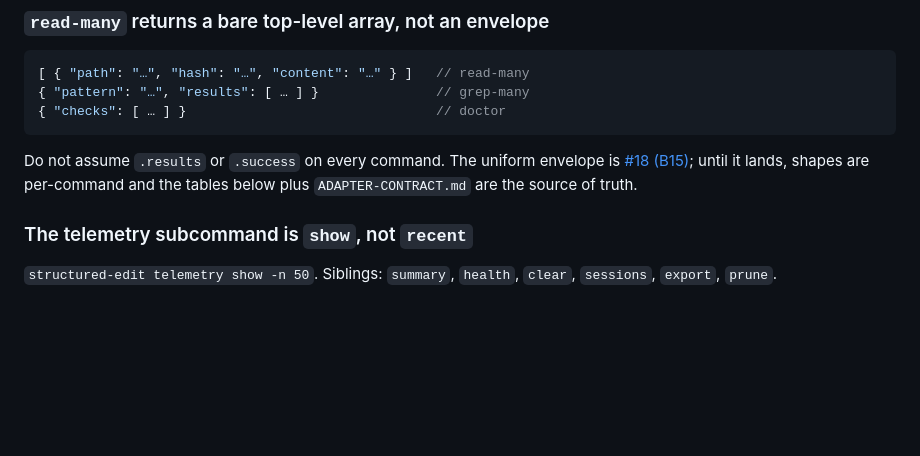
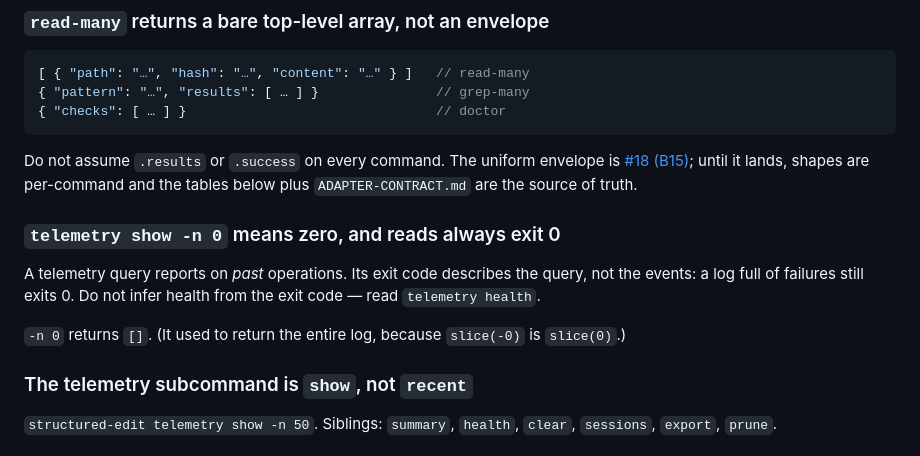
Before and after one commit to bigknoxy/HashPilot, a Markdown page: docs/CLI-QUICKREF.md, the part around the change. Drawn GitHub-style; blank space fills up the shorter version.

```diff
--- a/docs/CLI-QUICKREF.md
+++ b/docs/CLI-QUICKREF.md
@@ -40,6 +40,15 @@ names come from `--names n1,n2`.
 Do not assume `.results` or `.success` on every command. The uniform envelope is
 [#18 (B15)](../../issues/18); until it lands, shapes are per-command and the tables
 below plus `ADAPTER-CONTRACT.md` are the source of truth.
+
+### `telemetry show -n 0` means zero, and reads always exit 0
+
+A telemetry query reports on *past* operations. Its exit code describes the query,
+not the events: a log full of failures still exits 0. Do not infer health from the
+exit code — read `telemetry health`.
+
+`-n 0` returns `[]`. (It used to return the entire log, because `slice(-0)` is
+`slice(0)`.)
 
 ### The telemetry subcommand is `show`, not `recent`
 
```
Also changed, not shown: ROADMAP.md (+3 -2 lines).
